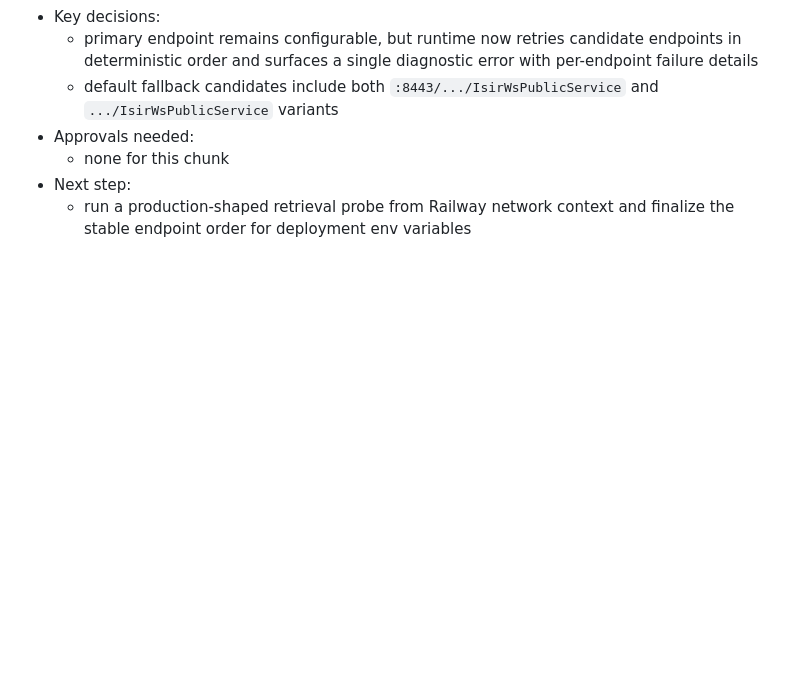
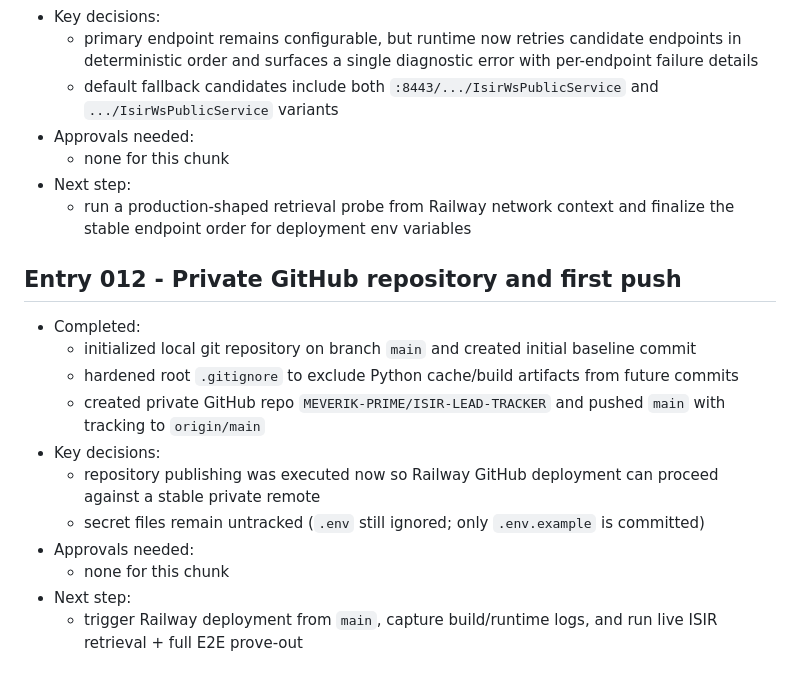
Before and after one commit to MEVERIK-PRIME/ISIR-LEAD-TRACKER, a Markdown page: WORK_JOURNAL.md, the part around the change. Rendered like a GitHub page; blank space fills up the shorter version.

Commit message:
Harden repo ignore rules and journal git publish

```diff
--- a/WORK_JOURNAL.md
+++ b/WORK_JOURNAL.md
@@ -167,3 +167,17 @@
   - none for this chunk
 - Next step:
   - run a production-shaped retrieval probe from Railway network context and finalize the stable endpoint order for deployment env variables
+
+## Entry 012 - Private GitHub repository and first push
+
+- Completed:
+  - initialized local git repository on branch `main` and created initial baseline commit
+  - hardened root `.gitignore` to exclude Python cache/build artifacts from future commits
+  - created private GitHub repo `MEVERIK-PRIME/ISIR-LEAD-TRACKER` and pushed `main` with tracking to `origin/main`
+- Key decisions:
+  - repository publishing was executed now so Railway GitHub deployment can proceed against a stable private remote
+  - secret files remain untracked (`.env` still ignored; only `.env.example` is committed)
+- Approvals needed:
+  - none for this chunk
+- Next step:
+  - trigger Railway deployment from `main`, capture build/runtime logs, and run live ISIR retrieval + full E2E prove-out
```
